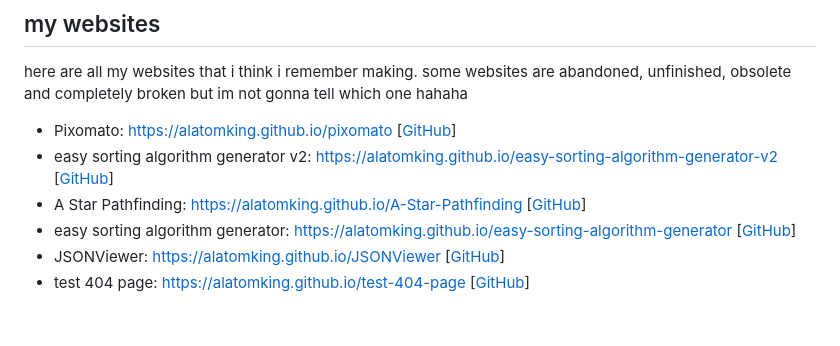
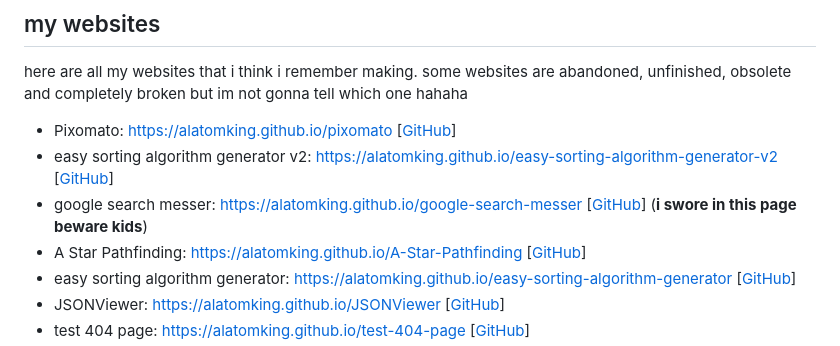
Before and after one commit to AlaTomKing/alatomking.github.io, a Markdown page: README.md, the part around the change. Drawn GitHub-style; blank space fills up the shorter version.

Commit message:
added new website

```diff
--- a/README.md
+++ b/README.md
@@ -14,6 +14,7 @@ here are all my websites that i think i remember making. some websites are aband
 
 - Pixomato: [https://alatomking.github.io/pixomato](https://alatomking.github.io/pixomato) [[GitHub](https://github.com/AlaTomKing/Pixomato)]
 - easy sorting algorithm generator v2: [https://alatomking.github.io/easy-sorting-algorithm-generator-v2](https://alatomking.github.io/easy-sorting-algorithm-generator-v2) [[GitHub](https://github.com/AlaTomKing/easy-sorting-algorithm-generator-v2)]
+- google search messer: [https://alatomking.github.io/google-search-messer](https://alatomking.github.io/google-search-messer) [[GitHub](https://github.com/AlaTomKing/google-search-messer/)] (**i swore in this page beware kids**)
 - A Star Pathfinding: [https://alatomking.github.io/A-Star-Pathfinding](https://alatomking.github.io/A-Star-Pathfinding) [[GitHub](https://github.com/AlaTomKing/A-Star-Pathfinding)]
 - easy sorting algorithm generator: [https://alatomking.github.io/easy-sorting-algorithm-generator](https://alatomking.github.io/easy-sorting-algorithm-generator) [[GitHub](https://github.com/AlaTomKing/easy-sorting-algorithm-generator)]
 - JSONViewer: [https://alatomking.github.io/JSONViewer](https://alatomking.github.io/JSONViewer) [[GitHub](https://github.com/AlaTomKing/JSONViewer)]
```
